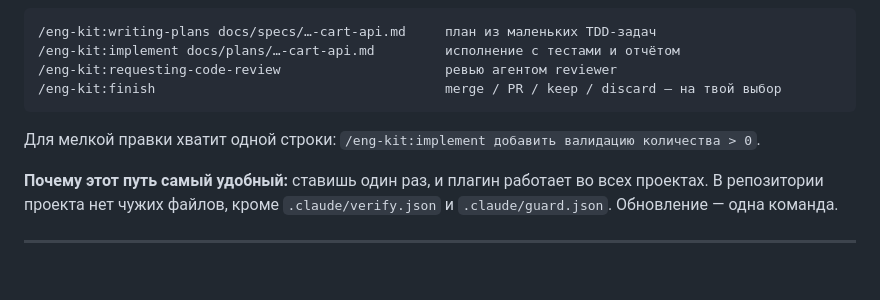
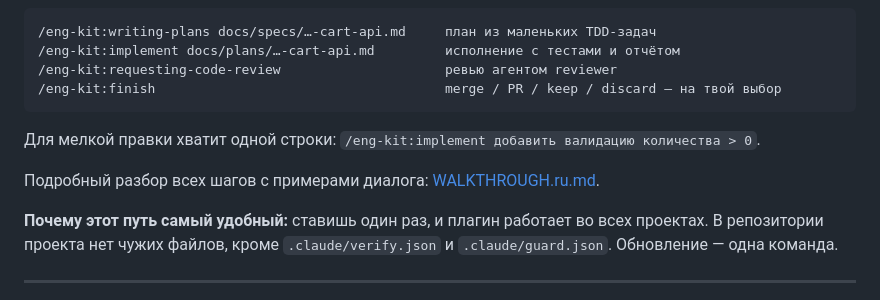
Before and after one commit to rkaliev/eng-kit, a Markdown page: docs/GETTING-STARTED.ru.md, the part around the change. Drawn GitHub-style; blank space fills up the shorter version.

```diff
--- a/docs/GETTING-STARTED.ru.md
+++ b/docs/GETTING-STARTED.ru.md
@@ -127,6 +127,8 @@ claude
 
 Для мелкой правки хватит одной строки: `/eng-kit:implement добавить валидацию количества > 0`.
 
+Подробный разбор всех шагов с примерами диалога: [WALKTHROUGH.ru.md](WALKTHROUGH.ru.md).
+
 **Почему этот путь самый удобный:** ставишь один раз, и плагин работает во всех проектах. В репозитории проекта нет чужих файлов, кроме `.claude/verify.json` и `.claude/guard.json`. Обновление — одна команда.
 
 ---
```
Also changed, not shown: README.md (+1 -1 lines), docs/WALKTHROUGH.ru.md (added, +135 -0 lines).
